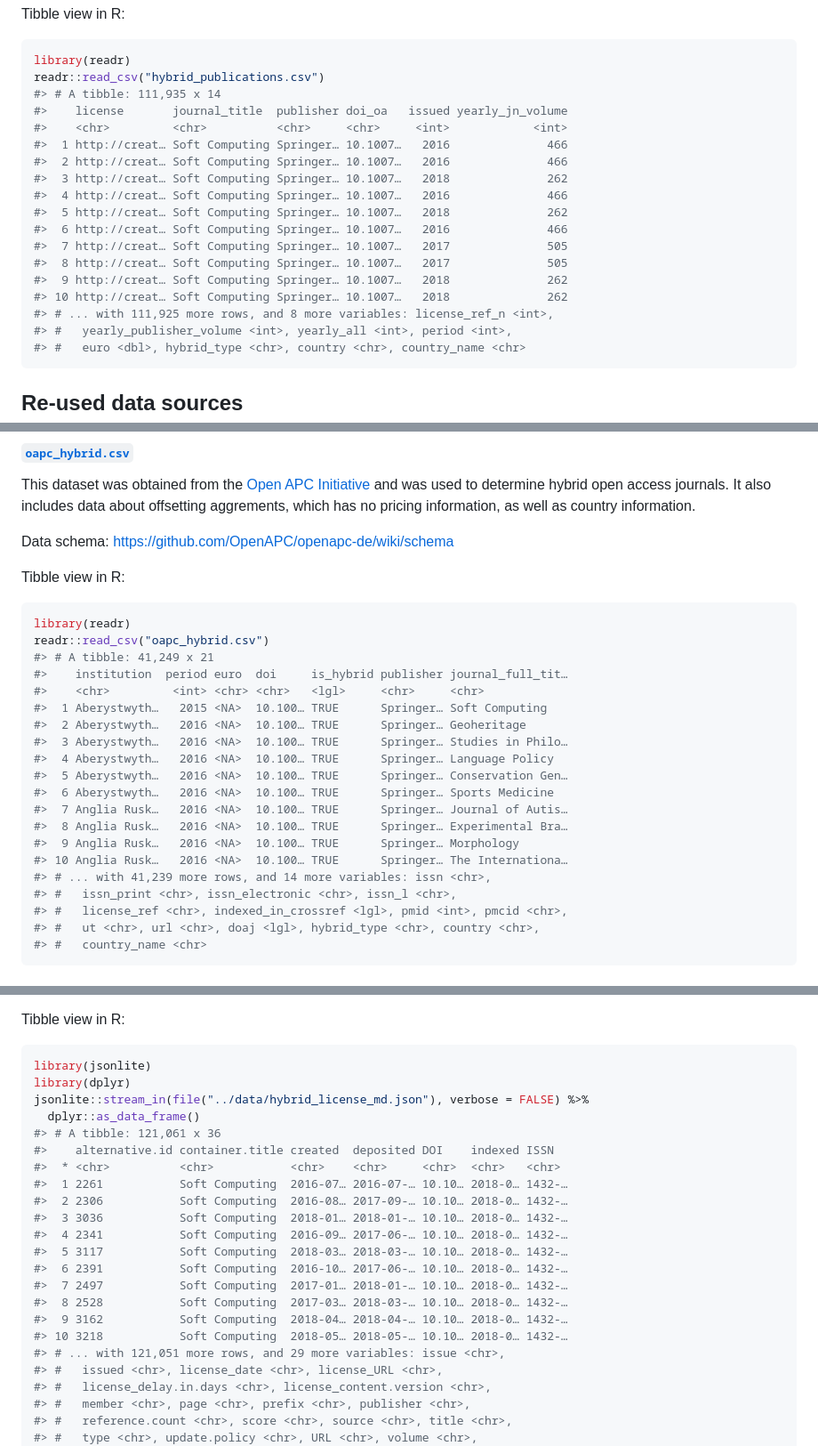
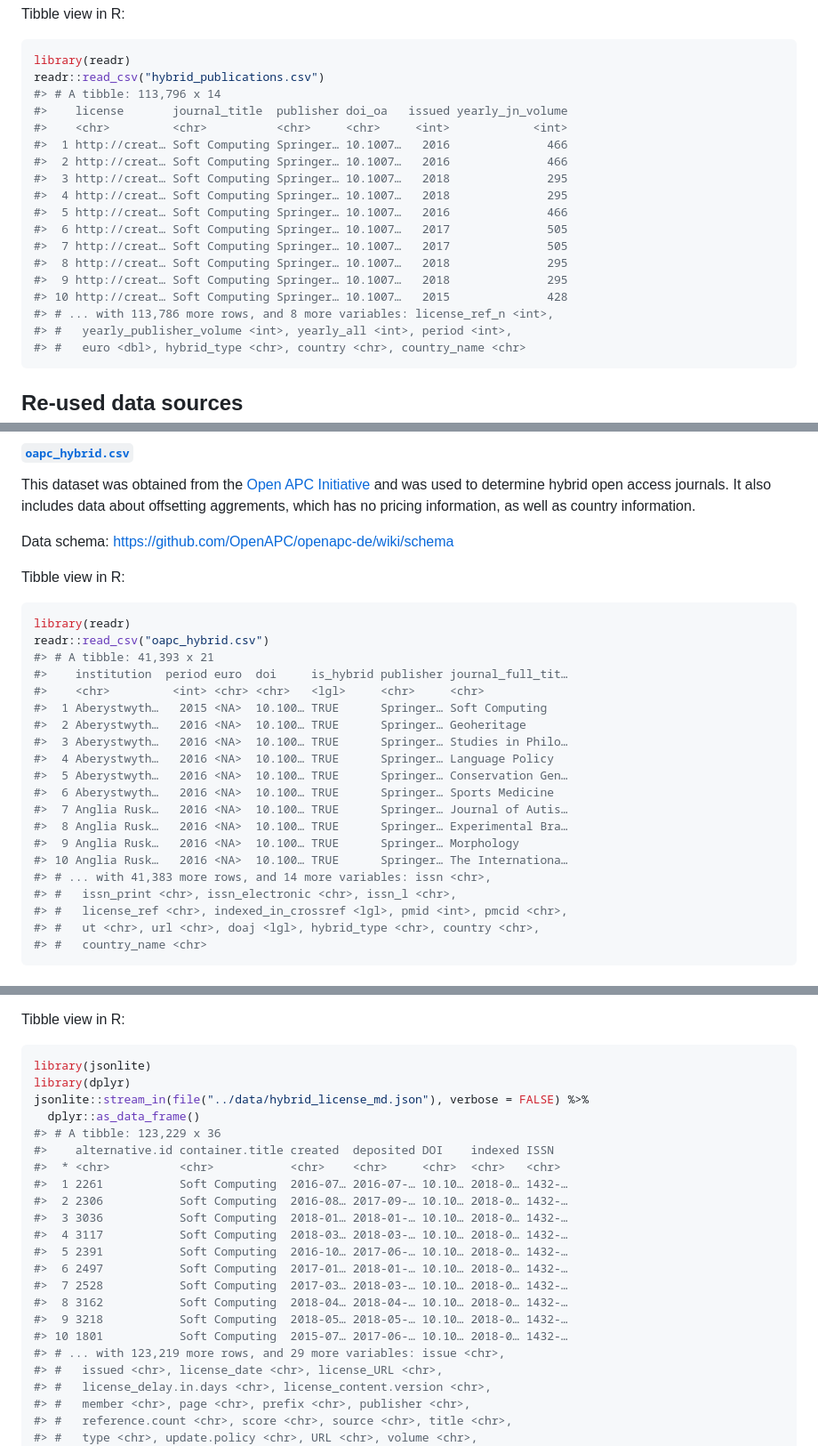
Before and after one commit to subugoe/hoad, a Markdown page: data/README.md, 3 parts joined by grey strips. Shown: that part at 89% size. GitHub-like rendering.

Commit message:
data updated

````diff
--- a/data/README.md
+++ b/data/README.md
@@ -34,20 +34,20 @@ Tibble view in R:
 ```r
 library(readr)
 readr::read_csv("hybrid_publications.csv")
-#> # A tibble: 111,935 x 14
+#> # A tibble: 113,796 x 14
 #>    license       journal_title  publisher doi_oa   issued yearly_jn_volume
 #>    <chr>         <chr>          <chr>     <chr>     <int>            <int>
 #>  1 http://creat… Soft Computing Springer… 10.1007…   2016              466
 #>  2 http://creat… Soft Computing Springer… 10.1007…   2016              466
-#>  3 http://creat… Soft Computing Springer… 10.1007…   2018              262
-#>  4 http://creat… Soft Computing Springer… 10.1007…   2016              466
-#>  5 http://creat… Soft Computing Springer… 10.1007…   2018              262
-#>  6 http://creat… Soft Computing Springer… 10.1007…   2016              466
+#>  3 http://creat… Soft Computing Springer… 10.1007…   2018              295
+#>  4 http://creat… Soft Computing Springer… 10.1007…   2018              295
+#>  5 http://creat… Soft Computing Springer… 10.1007…   2016              466
+#>  6 http://creat… Soft Computing Springer… 10.1007…   2017              505
 #>  7 http://creat… Soft Computing Springer… 10.1007…   2017              505
-#>  8 http://creat… Soft Computing Springer… 10.1007…   2017              505
-#>  9 http://creat… Soft Computing Springer… 10.1007…   2018              262
-#> 10 http://creat… Soft Computing Springer… 10.1007…   2018              262
-#> # ... with 111,925 more rows, and 8 more variables: license_ref_n <int>,
+#>  8 http://creat… Soft Computing Springer… 10.1007…   2018              295
+#>  9 http://creat… Soft Computing Springer… 10.1007…   2018              295
+#> 10 http://creat… Soft Computing Springer… 10.1007…   2015              428
+#> # ... with 113,786 more rows, and 8 more variables: license_ref_n <int>,
 #> #   yearly_publisher_volume <int>, yearly_all <int>, period <int>,
 #> #   euro <dbl>, hybrid_type <chr>, country <chr>, country_name <chr>
 ```
@@ -70,7 +70,7 @@ Tibble view in R:
 ```r
 library(readr)
 readr::read_csv("oapc_hybrid.csv")
-#> # A tibble: 41,249 x 21
+#> # A tibble: 41,393 x 21
 #>    institution  period euro  doi     is_hybrid publisher journal_full_tit…
 #>    <chr>         <int> <chr> <chr>   <lgl>     <chr>     <chr>
 #>  1 Aberystwyth…   2015 <NA>  10.100… TRUE      Springer… Soft Computing
@@ -83,7 +83,7 @@ readr::read_csv("oapc_hybrid.csv")
 #>  8 Anglia Rusk…   2016 <NA>  10.100… TRUE      Springer… Experimental Bra…
 #>  9 Anglia Rusk…   2016 <NA>  10.100… TRUE      Springer… Morphology
 #> 10 Anglia Rusk…   2016 <NA>  10.100… TRUE      Springer… The Internationa…
-#> # ... with 41,239 more rows, and 14 more variables: issn <chr>,
+#> # ... with 41,383 more rows, and 14 more variables: issn <chr>,
 #> #   issn_print <chr>, issn_electronic <chr>, issn_l <chr>,
 #> #   license_ref <chr>, indexed_in_crossref <lgl>, pmid <int>, pmcid <chr>,
 #> #   ut <chr>, url <chr>, doaj <lgl>, hybrid_type <chr>, country <chr>,
@@ -140,20 +140,20 @@ library(jsonlite)
 library(dplyr)
 jsonlite::stream_in(file("../data/hybrid_license_md.json"), verbose = FALSE) %>%
   dplyr::as_data_frame()
-#> # A tibble: 121,061 x 36
+#> # A tibble: 123,229 x 36
 #>    alternative.id container.title created  deposited DOI    indexed ISSN
 #>  * <chr>          <chr>           <chr>    <chr>     <chr>  <chr>   <chr>
 #>  1 2261           Soft Computing  2016-07… 2016-07-… 10.10… 2018-0… 1432-…
 #>  2 2306           Soft Computing  2016-08… 2017-09-… 10.10… 2018-0… 1432-…
 #>  3 3036           Soft Computing  2018-01… 2018-01-… 10.10… 2018-0… 1432-…
-#>  4 2341           Soft Computing  2016-09… 2017-06-… 10.10… 2018-0… 1432-…
-#>  5 3117           Soft Computing  2018-03… 2018-03-… 10.10… 2018-0… 1432-…
-#>  6 2391           Soft Computing  2016-10… 2017-06-… 10.10… 2018-0… 1432-…
-#>  7 2497           Soft Computing  2017-01… 2018-01-… 10.10… 2018-0… 1432-…
-#>  8 2528           Soft Computing  2017-03… 2018-03-… 10.10… 2018-0… 1432-…
-#>  9 3162           Soft Computing  2018-04… 2018-04-… 10.10… 2018-0… 1432-…
-#> 10 3218           Soft Computing  2018-05… 2018-05-… 10.10… 2018-0… 1432-…
-#> # ... with 121,051 more rows, and 29 more variables: issue <chr>,
+#>  4 3117           Soft Computing  2018-03… 2018-03-… 10.10… 2018-0… 1432-…
+#>  5 2391           Soft Computing  2016-10… 2017-06-… 10.10… 2018-0… 1432-…
+#>  6 2497           Soft Computing  2017-01… 2018-01-… 10.10… 2018-0… 1432-…
+#>  7 2528           Soft Computing  2017-03… 2018-03-… 10.10… 2018-0… 1432-…
+#>  8 3162           Soft Computing  2018-04… 2018-04-… 10.10… 2018-0… 1432-…
+#>  9 3218           Soft Computing  2018-05… 2018-05-… 10.10… 2018-0… 1432-…
+#> 10 1801           Soft Computing  2015-07… 2017-06-… 10.10… 2018-0… 1432-…
+#> # ... with 123,219 more rows, and 29 more variables: issue <chr>,
 #> #   issued <chr>, license_date <chr>, license_URL <chr>,
 #> #   license_delay.in.days <chr>, license_content.version <chr>,
 #> #   member <chr>, page <chr>, prefix <chr>, publisher <chr>,
````
Also changed, not shown: other parts of data/README.md (+9 -9 lines), docs/about.md (+9 -9 lines), img/licensing_coverage.png, img/oa_variation.png, img/oapc_cr_springer.png, img/screenshot.png, 4 other files.
